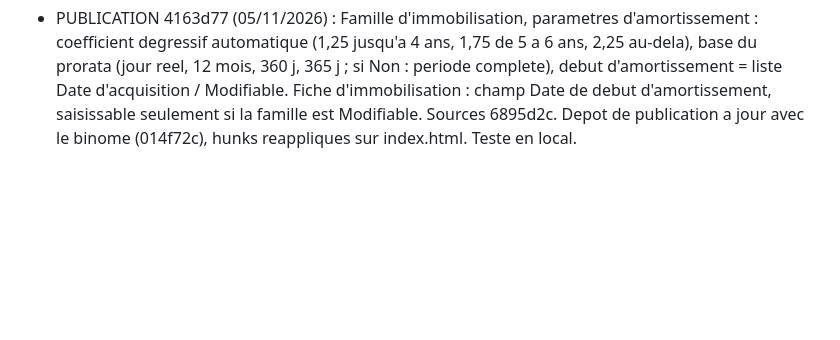
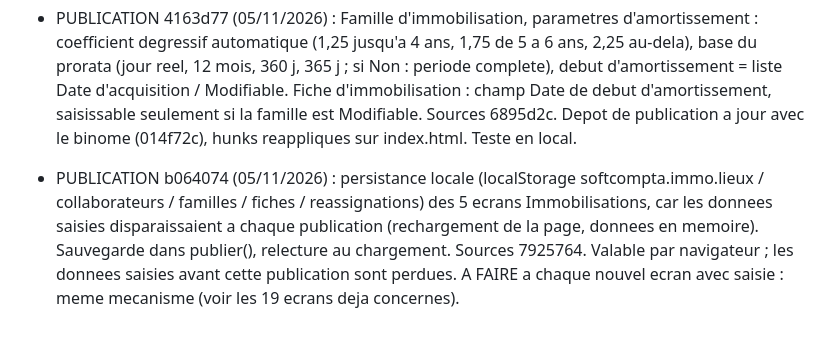
Before and after one commit to cisgsoftappli-rgb/Ressource-SoftAccounting, a Markdown page: PASSATION.md, the part around the change. Rendered like a GitHub page; blank space fills up the shorter version.

Commit message:
PASSATION : publication b064074 (persistance Immobilisations)
Co-Authored-By: Claude Sonnet 5.5 <noreply@anthropic.com>

```diff
--- a/PASSATION.md
+++ b/PASSATION.md
@@ -653,3 +653,4 @@ A nouveau : colonnes montants selon les monnaies de Administration de lentite (M
 - PUBLICATION 21bce62 (05/11/2026) : Lieu d'affectation et Collaborateur responsable, onglet « Structure & codification » en premier et ouvert par defaut (sources 4f71104). Le binome avait republie entre-temps (jusqu'a 801a341, qui integre deja l'Etat d'inventaire et la synchronisation e-Procurement) : deploy remis a jour par fast-forward puis changement reapplique sur son index.html (6 lignes, script de remplacement), verifie dans le navigateur. Site verifie.
 - PUBLICATION 014f72c (05/11/2026) : bouton « Import » (assistant d'import commun) dans Immobilisations > Parametrage : Lieu d'affectation, Collaborateur responsable (colonnes Code a segments separes par un point, Libelle, Statut ; bouton grise tant qu'aucune structure n'est definie) et Famille d'immobilisation (18 colonnes, comptes controles sur le plan comptable). Sources 32d07db (barre_actions.js : mot « import » ajoute aux filtres lieuaffect, collabresp, famimmo). Le binome avait republie entre-temps ff6e4f1 (Saisie du PAD avec importation) : fast-forward puis reapplication des hunks sur son index.html (attention : la ligne d'ecoute du champ seg est identique dans Lieu d'affectation et Collaborateur responsable, ne pas remplacer globalement). Teste en local (3 boutons presents, assistant ouvert, 142 scripts sans erreur).
 - PUBLICATION 4163d77 (05/11/2026) : Famille d'immobilisation, parametres d'amortissement : coefficient degressif automatique (1,25 jusqu'a 4 ans, 1,75 de 5 a 6 ans, 2,25 au-dela), base du prorata (jour reel, 12 mois, 360 j, 365 j ; si Non : periode complete), debut d'amortissement = liste Date d'acquisition / Modifiable. Fiche d'immobilisation : champ Date de debut d'amortissement, saisissable seulement si la famille est Modifiable. Sources 6895d2c. Depot de publication a jour avec le binome (014f72c), hunks reappliques sur index.html. Teste en local.
+- PUBLICATION b064074 (05/11/2026) : persistance locale (localStorage softcompta.immo.lieux / collaborateurs / familles / fiches / reassignations) des 5 ecrans Immobilisations, car les donnees saisies disparaissaient a chaque publication (rechargement de la page, donnees en memoire). Sauvegarde dans publier(), relecture au chargement. Sources 7925764. Valable par navigateur ; les donnees saisies avant cette publication sont perdues. A FAIRE a chaque nouvel ecran avec saisie : meme mecanisme (voir les 19 ecrans deja concernes).
```
